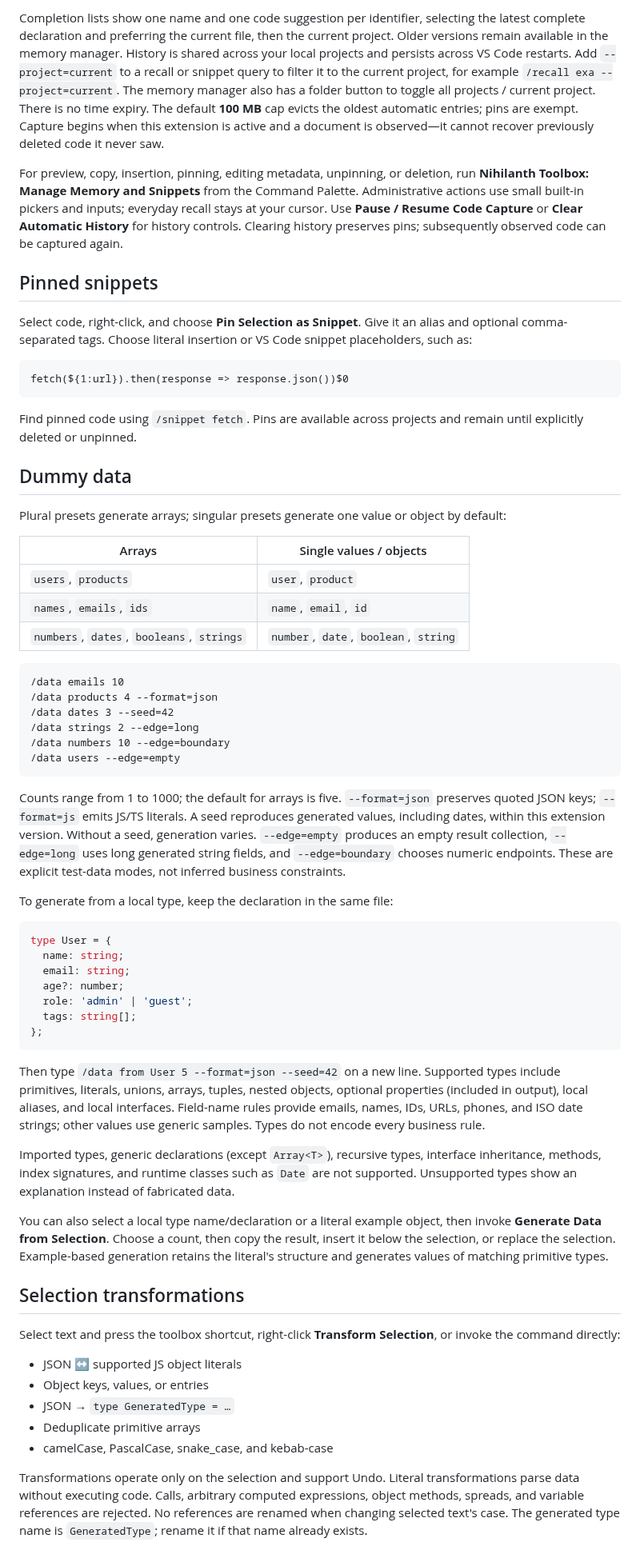
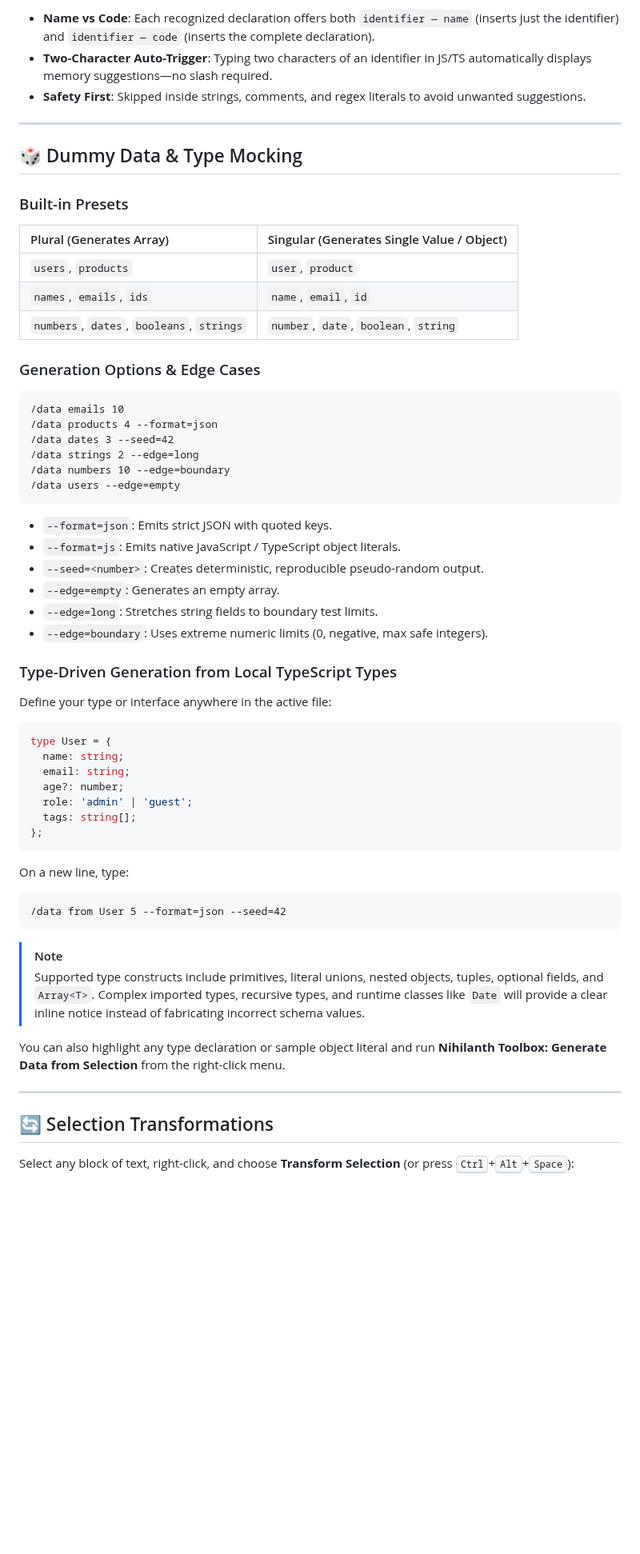
Before and after one commit to projectGloria/Nihilanth, a Markdown page: README.md, the part around one of its changes. Shown at 80% size. Rendered like a GitHub page; blank space fills up the shorter version.

````diff
--- a/README.md
+++ b/README.md
@@ -45,27 +175,21 @@ Use `/recall exa` to search identifier names, code, tags, project names, and sou
 
-Completion lists show one name and one code suggestion per identifier, selecting the latest complete declaration and preferring the current file, then the current project. Older versions remain available in the memory manager. History is shared across your local projects and persists across VS Code restarts. Add `--project=current` to a recall or snippet query to filter it to the current project, for example `/recall exa --project=current`. The memory manager also has a folder button to toggle all projects / current project. There is no time expiry. The default **100 MB** cap evicts the oldest automatic entries; pins are exempt. Capture begins when this extension is active and a document is observed—it cannot recover previously deleted code it never saw.
+- **Name vs Code**: Each recognized declaration offers both `identifier — name` (inserts just the identifier) and `identifier — code` (inserts the complete declaration).
+- **Two-Character Auto-Trigger**: Typing two characters of an identifier in JS/TS automatically displays memory suggestions—no slash required.
+- **Safety First**: Skipped inside strings, comments, and regex literals to avoid unwanted suggestions.
 
-For preview, copy, insertion, pinning, editing metadata, unpinning, or deletion, run **Nihilanth Toolbox: Manage Memory and Snippets** from the Command Palette. Administrative actions use small built-in pickers and inputs; everyday recall stays at your cursor. Use **Pause / Resume Code Capture** or **Clear Automatic History** for history controls. Clearing history preserves pins; subsequently observed code can be captured again.
+---
 
-## Pinned snippets
+## 🎲 Dummy Data &amp; Type Mocking
 
-Select code, right-click, and choose **Pin Selection as Snippet**. Give it an alias and optional comma-separated tags. Choose literal insertion or VS Code snippet placeholders, such as:
+### Built-in Presets
 
-```text
-fetch(${1:url}).then(response => response.json())$0
-```
-
-Find pinned code using `/snippet fetch`. Pins are available across projects and remain until explicitly deleted or unpinned.
-
-## Dummy data
-
-Plural presets generate arrays; singular presets generate one value or object by default:
-
-| Arrays | Single values / objects |
-| --- | --- |
+| Plural (Generates Array) | Singular (Generates Single Value / Object) |
+| :--- | :--- |
 | `users`, `products` | `user`, `product` |
 | `names`, `emails`, `ids` | `name`, `email`, `id` |
 | `numbers`, `dates`, `booleans`, `strings` | `number`, `date`, `boolean`, `string` |
+
+### Generation Options &amp; Edge Cases
 
 ```text
 /data emails 10
@@ -76,9 +200,16 @@ Plural presets generate arrays; singular presets generate one value or object by
 /data users --edge=empty
 ```
 
-Counts range from 1 to 1000; the default for arrays is five. `--format=json` preserves quoted JSON keys; `--format=js` emits JS/TS literals. A seed reproduces generated values, including dates, within this extension version. Without a seed, generation varies. `--edge=empty` produces an empty result collection, `--edge=long` uses long generated string fields, and `--edge=boundary` chooses numeric endpoints. These are explicit test-data modes, not inferred business constraints.
+- `--format=json`: Emits strict JSON with quoted keys.
+- `--format=js`: Emits native JavaScript / TypeScript object literals.
+- `--seed=<number>`: Creates deterministic, reproducible pseudo-random output.
+- `--edge=empty`: Generates an empty array.
+- `--edge=long`: Stretches string fields to boundary test limits.
+- `--edge=boundary`: Uses extreme numeric limits (0, negative, max safe integers).
 
-To generate from a local type, keep the declaration in the same file:
+### Type-Driven Generation from Local TypeScript Types
+
+Define your type or interface anywhere in the active file:
 
 ```ts
 type User = {
@@ -90,21 +221,20 @@ type User = {
 };
 ```
 
-Then type `/data from User 5 --format=json --seed=42` on a new line. Supported types include primitives, literals, unions, arrays, tuples, nested objects, optional properties (included in output), local aliases, and local interfaces. Field-name rules provide emails, names, IDs, URLs, phones, and ISO date strings; other values use generic samples. Types do not encode every business rule.
+On a new line, type:
 
-Imported types, generic declarations (except `Array<T>`), recursive types, interface inheritance, methods, index signatures, and runtime classes such as `Date` are not supported. Unsupported types show an explanation instead of fabricated data.
+```text
+/data from User 5 --format=json --seed=42
+```
 
-You can also select a local type name/declaration or a literal example object, then invoke **Generate Data from Selection**. Choose a count, then copy the result, insert it below the selection, or replace the selection. Example-based generation retains the literal's structure and generates values of matching primitive types.
+> [!NOTE]
+> Supported type constructs include primitives, literal unions, nested objects, tuples, optional fields, and `Array<T>`. Complex imported types, recursive types, and runtime classes like `Date` will provide a clear inline notice instead of fabricating incorrect schema values.
 
-## Selection transformations
+You can also highlight any type declaration or sample object literal and run **Nihilanth Toolbox: Generate Data from Selection** from the right-click menu.
 
-Select text and press the toolbox shortcut, right-click **Transform Selection**, or invoke the command directly:
+---
 
-- JSON ↔ supported JS object literals
-- Object keys, values, or entries
-- JSON → `type GeneratedType = …`
-- Deduplicate primitive arrays
-- camelCase, PascalCase, snake_case, and kebab-case
+## 🔄 Selection Transformations
 
-Transformations operate only on the selection and support Undo. Literal transformations parse data without executing code. Calls, arbitrary computed expressions, object methods, spreads, and variable references are rejected. No references are renamed when changing selected text's case. The generated type name is `GeneratedType`; rename it if that name already exists.
+Select any block of text, right-click, and choose **Transform Selection** (or press <kbd>Ctrl</kbd>+<kbd>Alt</kbd>+<kbd>Space</kbd>):
 
````
Also changed, not shown: other parts of README.md (+228 -33 lines), media/completion-preview.png (added), media/dragon-preview.png (added).
